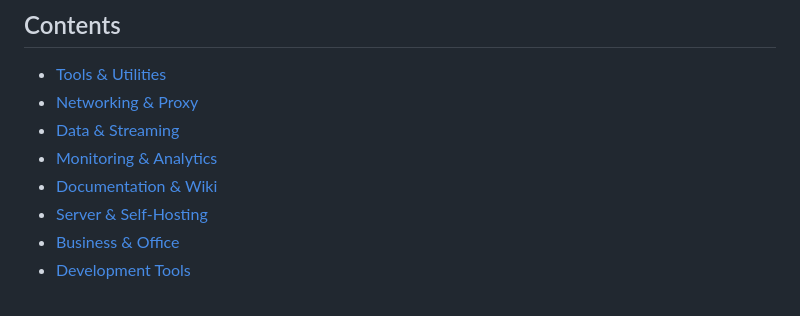
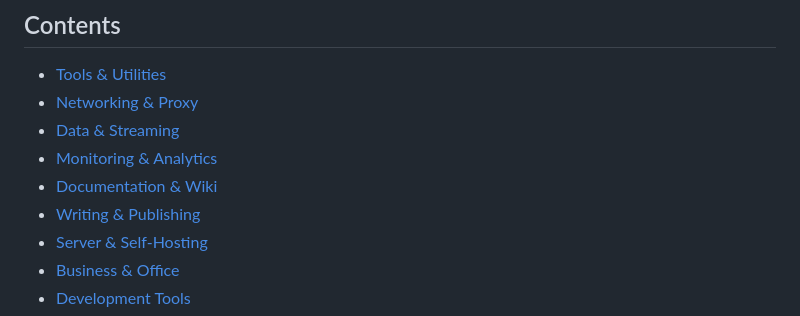
Before and after one commit to jaywcjlove/awesome-web-app, a Markdown page: README.md, the part around one of its changes. Rendered like a GitHub page.

```diff
--- a/README.md
+++ b/README.md
@@ -86,6 +86,7 @@ Contributions are welcome via PR, and I will feature your app on my social media
 - [Data & Streaming](#data--streaming)
 - [Monitoring & Analytics](#monitoring--analytics)
 - [Documentation & Wiki](#documentation--wiki)
+- [Writing & Publishing](#writing--publishing)
 - [Server & Self-Hosting](#server--self-hosting)
 - [Business & Office](#business--office)
 - [Development Tools](#development-tools)
```
Also changed, not shown: other parts of README.md (+4 -0 lines), README.zh.md (+5 -0 lines).
